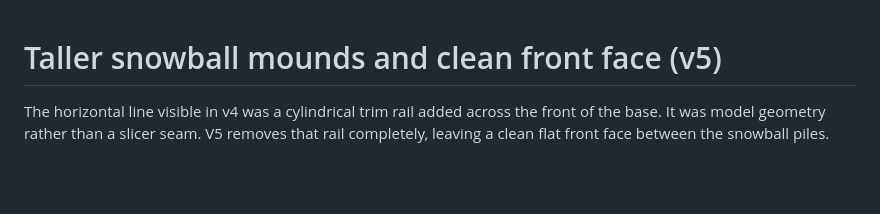
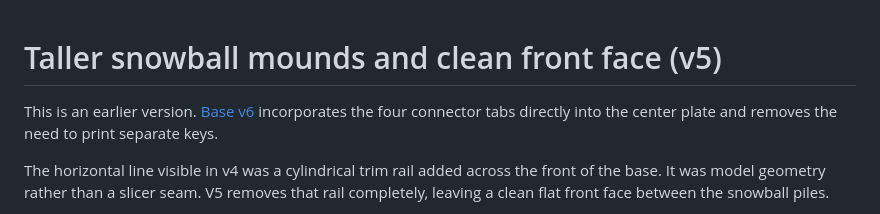
Before and after one commit to brucebentle-del/codex-workspace, a Markdown page: base-customization-v5/README.md, the part around the change. Drawn GitHub-style; blank space fills up the shorter version.

```diff
--- a/base-customization-v5/README.md
+++ b/base-customization-v5/README.md
@@ -1,4 +1,6 @@
 # Taller snowball mounds and clean front face (v5)
+
+This is an earlier version. [Base v6](../base-customization-v6/README.md) incorporates the four connector tabs directly into the center plate and removes the need to print separate keys.
 
 The horizontal line visible in v4 was a cylindrical trim rail added across the front of the base. It was model geometry rather than a slicer seam. V5 removes that rail completely, leaving a clean flat front face between the snowball piles.
 
```
Also changed, not shown: README.md (+5 -6 lines), base-customization-v6/README.md (added, +46 -0 lines), base-customization-v6/assembly-front-detail-v6.png (added), base-customization-v6/center-connectors-bottom-v6.png (added), 9 other files.
